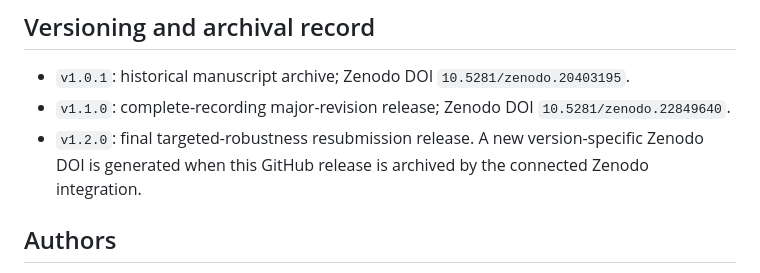
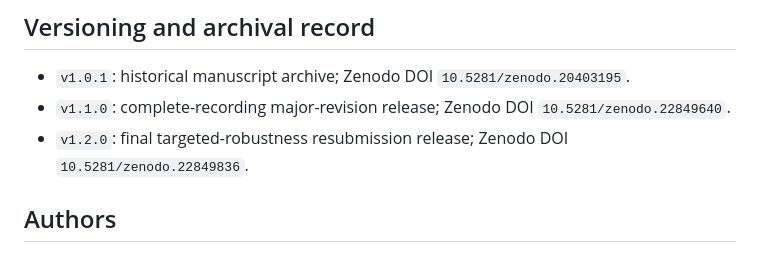
Before and after one commit to squareshorts/xAI-VNS, a Markdown page: README.md, the part around the change. Drawn GitHub-style.

Commit message:
Record v1.2.0 Zenodo DOI

```diff
--- a/README.md
+++ b/README.md
@@ -57,7 +57,7 @@ Raw EEG is **not** redistributed in this repository. Public file manifests, subj
 
 - `v1.0.1`: historical manuscript archive; Zenodo DOI `10.5281/zenodo.20403195`.
 - `v1.1.0`: complete-recording major-revision release; Zenodo DOI `10.5281/zenodo.22849640`.
-- `v1.2.0`: final targeted-robustness resubmission release. A new version-specific Zenodo DOI is generated when this GitHub release is archived by the connected Zenodo integration.
+- `v1.2.0`: final targeted-robustness resubmission release; Zenodo DOI `10.5281/zenodo.22849836`.
 
 ## Authors
 
```
